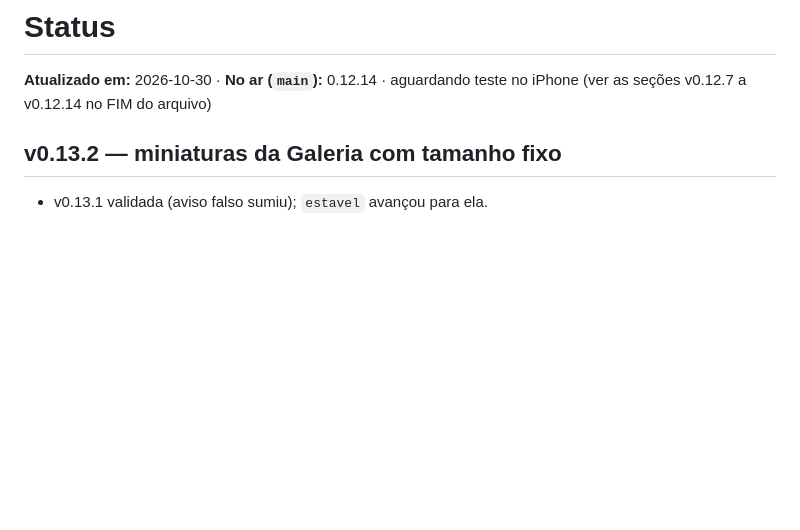
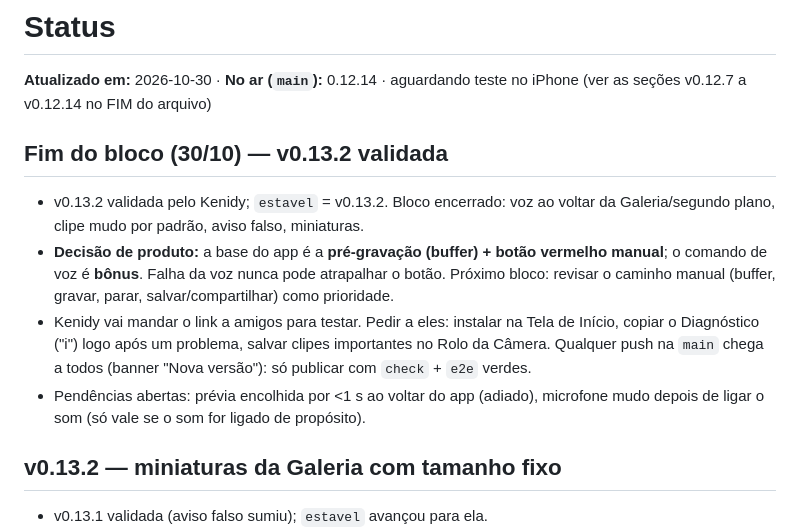
Before and after one commit to Kenidy-WS/Clip, a Markdown page: docs/STATUS.md, the part around the change. Rendered like a GitHub page; blank space fills up the shorter version.

Commit message:
docs: fim do bloco v0.13.2 (voz é bônus, pré-gravação é a base; teste com amigos)
Co-Authored-By: Claude Sonnet 5.5 <noreply@anthropic.com>
Claude-Session: https://claude.ai/code/session_01G9VCdvD8VCeJYq8XSgH1oB

```diff
--- a/docs/STATUS.md
+++ b/docs/STATUS.md
@@ -1,6 +1,13 @@
 # Status
 
 **Atualizado em:** 2026-10-30 · **No ar (`main`):** 0.12.14 · aguardando teste no iPhone (ver as seções v0.12.7 a v0.12.14 no FIM do arquivo)
+
+## Fim do bloco (30/10) — v0.13.2 validada
+
+- v0.13.2 validada pelo Kenidy; `estavel` = v0.13.2. Bloco encerrado: voz ao voltar da Galeria/segundo plano, clipe mudo por padrão, aviso falso, miniaturas.
+- **Decisão de produto:** a base do app é a **pré-gravação (buffer) + botão vermelho manual**; o comando de voz é **bônus**. Falha da voz nunca pode atrapalhar o botão. Próximo bloco: revisar o caminho manual (buffer, gravar, parar, salvar/compartilhar) como prioridade.
+- Kenidy vai mandar o link a amigos para testar. Pedir a eles: instalar na Tela de Início, copiar o Diagnóstico ("i") logo após um problema, salvar clipes importantes no Rolo da Câmera. Qualquer push na `main` chega a todos (banner "Nova versão"): só publicar com `check` + `e2e` verdes.
+- Pendências abertas: prévia encolhida por <1 s ao voltar do app (adiado), microfone mudo depois de ligar o som (só vale se o som for ligado de propósito).
 
 ## v0.13.2 — miniaturas da Galeria com tamanho fixo
 
```
Also changed, not shown: CLAUDE.md (+1 -1 lines).
